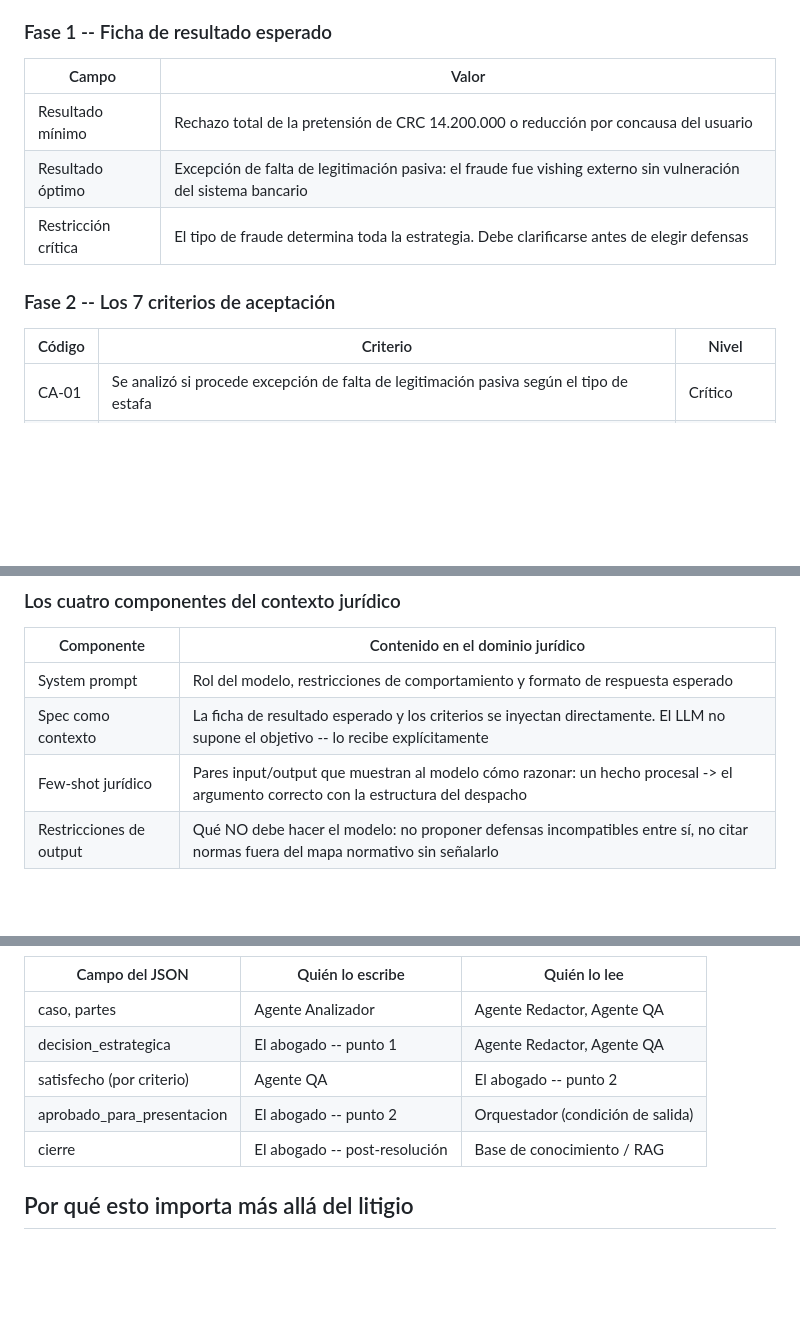
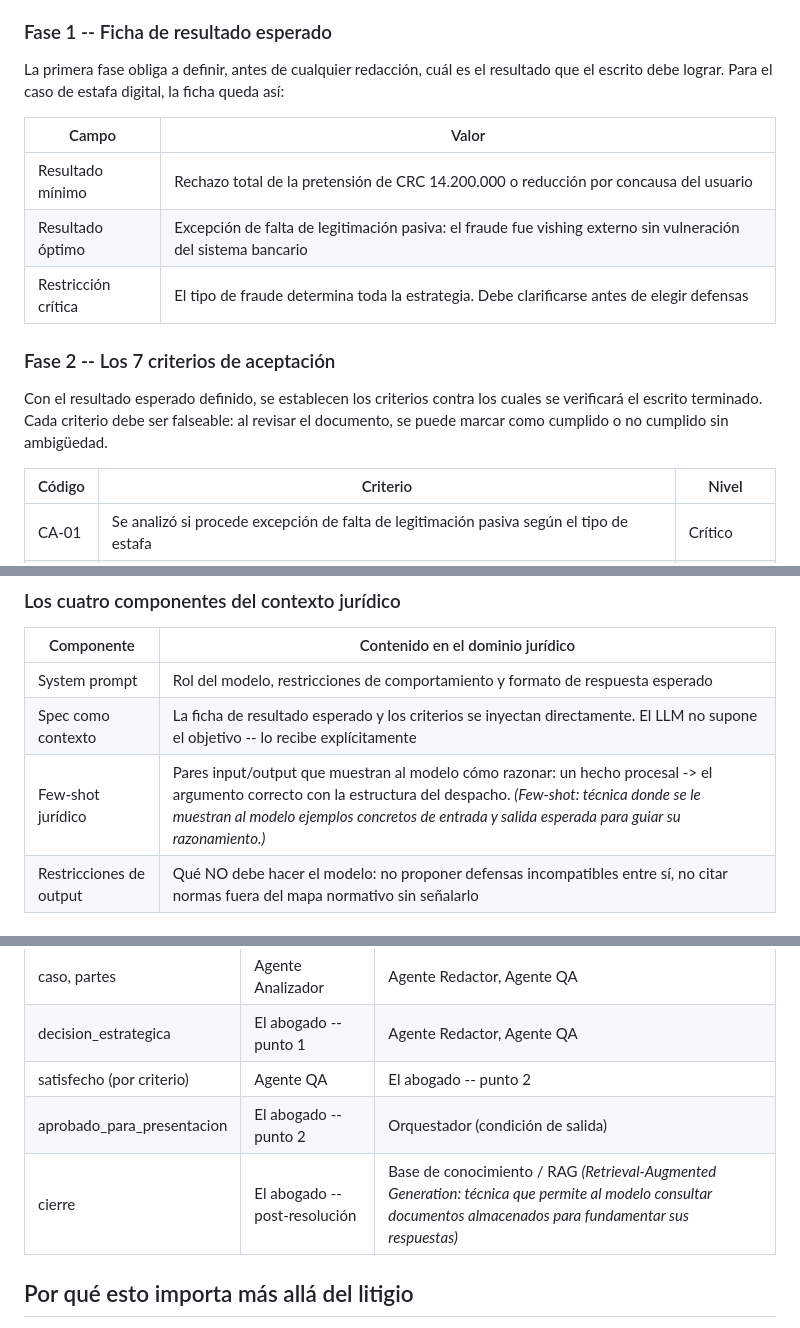
Before and after one commit to alejoherrera/SDD_LEGAL_app, a Markdown page: README.md, 3 parts joined by grey strips. Rendered like a GitHub page; blank space fills up the shorter version.

Commit message:
Aplicar sugerencias de revisor: intros en Fases 1-2, aclarar Few-shot y RAG
- Agregar frases introductorias antes de las tablas de Fase 1 y Fase 2
- Aclarar terminologia tecnica (Few-shot, RAG) para lectores no tecnicos

Co-Authored-By: Claude Opus 4.6 (1M context) <noreply@anthropic.com>

```diff
--- a/README.md
+++ b/README.md
@@ -122,6 +122,8 @@ El problema no es tener las tres líneas. Es que son parcialmente incompatibles:
 
 ### Fase 1 -- Ficha de resultado esperado
 
+La primera fase obliga a definir, antes de cualquier redacción, cuál es el resultado que el escrito debe lograr. Para el caso de estafa digital, la ficha queda así:
+
 | Campo | Valor |
 |-------|-------|
 | Resultado mínimo | Rechazo total de la pretensión de CRC 14.200.000 o reducción por concausa del usuario |
@@ -129,6 +131,8 @@ El problema no es tener las tres líneas. Es que son parcialmente incompatibles:
 | Restricción crítica | El tipo de fraude determina toda la estrategia. Debe clarificarse antes de elegir defensas |
 
 ### Fase 2 -- Los 7 criterios de aceptación
+
+Con el resultado esperado definido, se establecen los criterios contra los cuales se verificará el escrito terminado. Cada criterio debe ser falseable: al revisar el documento, se puede marcar como cumplido o no cumplido sin ambigüedad.
 
 | Código | Criterio | Nivel |
 |--------|----------|-------|
@@ -171,7 +175,7 @@ Un LLM sin contexto estructurado produce respuestas plausibles. Un LLM con ingen
 |------------|----------------------------------|
 | System prompt | Rol del modelo, restricciones de comportamiento y formato de respuesta esperado |
 | Spec como contexto | La ficha de resultado esperado y los criterios se inyectan directamente. El LLM no supone el objetivo -- lo recibe explícitamente |
-| Few-shot jurídico | Pares input/output que muestran al modelo cómo razonar: un hecho procesal -> el argumento correcto con la estructura del despacho |
+| Few-shot jurídico | Pares input/output que muestran al modelo cómo razonar: un hecho procesal -> el argumento correcto con la estructura del despacho. *(Few-shot: técnica donde se le muestran al modelo ejemplos concretos de entrada y salida esperada para guiar su razonamiento.)* |
 | Restricciones de output | Qué NO debe hacer el modelo: no proponer defensas incompatibles entre sí, no citar normas fuera del mapa normativo sin señalarlo |
 
 ## La prueba real: qué pasa cuando no se usa el framework
@@ -244,7 +248,7 @@ Los puntos marcados con ** son compuertas humanas. El sistema no avanza sin apro
 | decision_estrategica | El abogado -- punto 1 | Agente Redactor, Agente QA |
 | satisfecho (por criterio) | Agente QA | El abogado -- punto 2 |
 | aprobado_para_presentacion | El abogado -- punto 2 | Orquestador (condición de salida) |
-| cierre | El abogado -- post-resolución | Base de conocimiento / RAG |
+| cierre | El abogado -- post-resolución | Base de conocimiento / RAG *(Retrieval-Augmented Generation: técnica que permite al modelo consultar documentos almacenados para fundamentar sus respuestas)* |
 
 ## Por qué esto importa más allá del litigio
 
```
